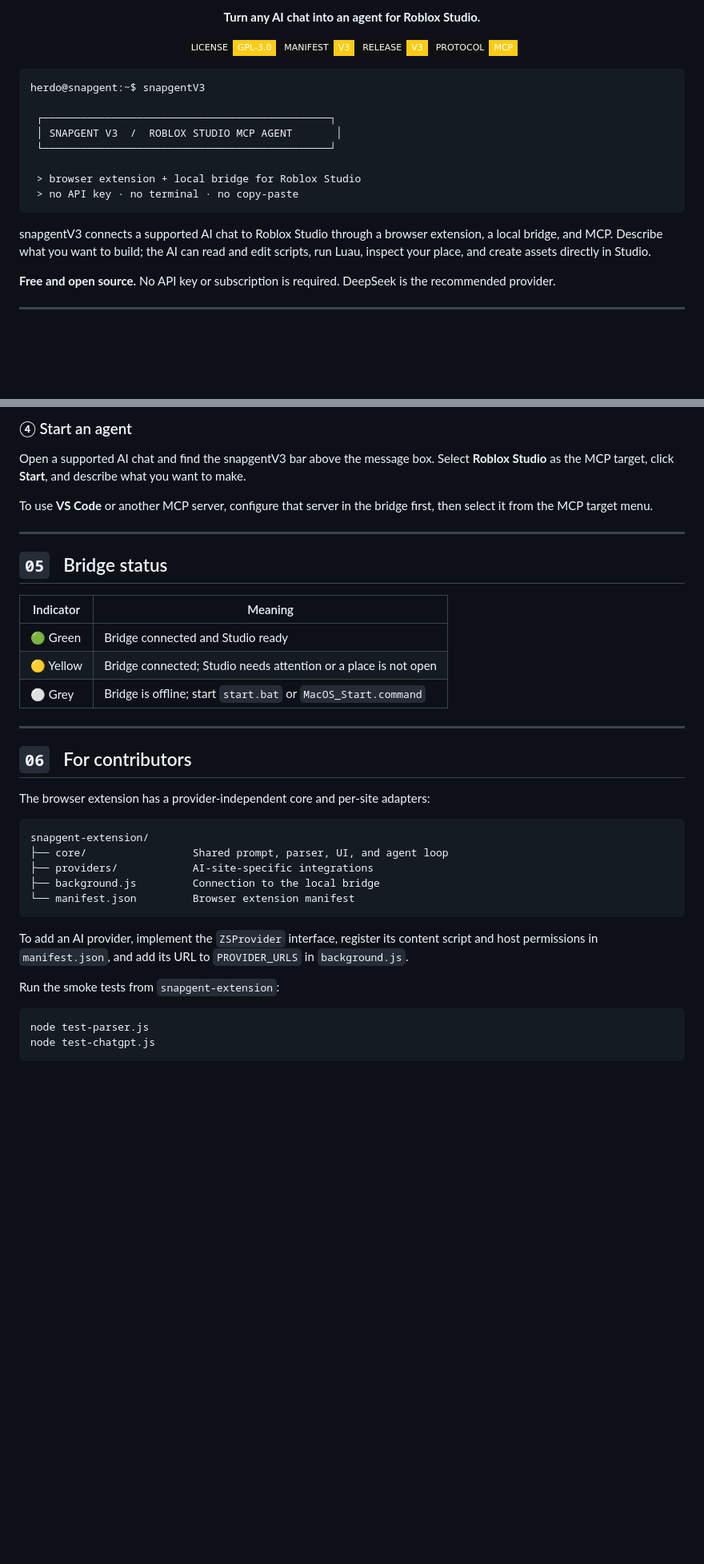
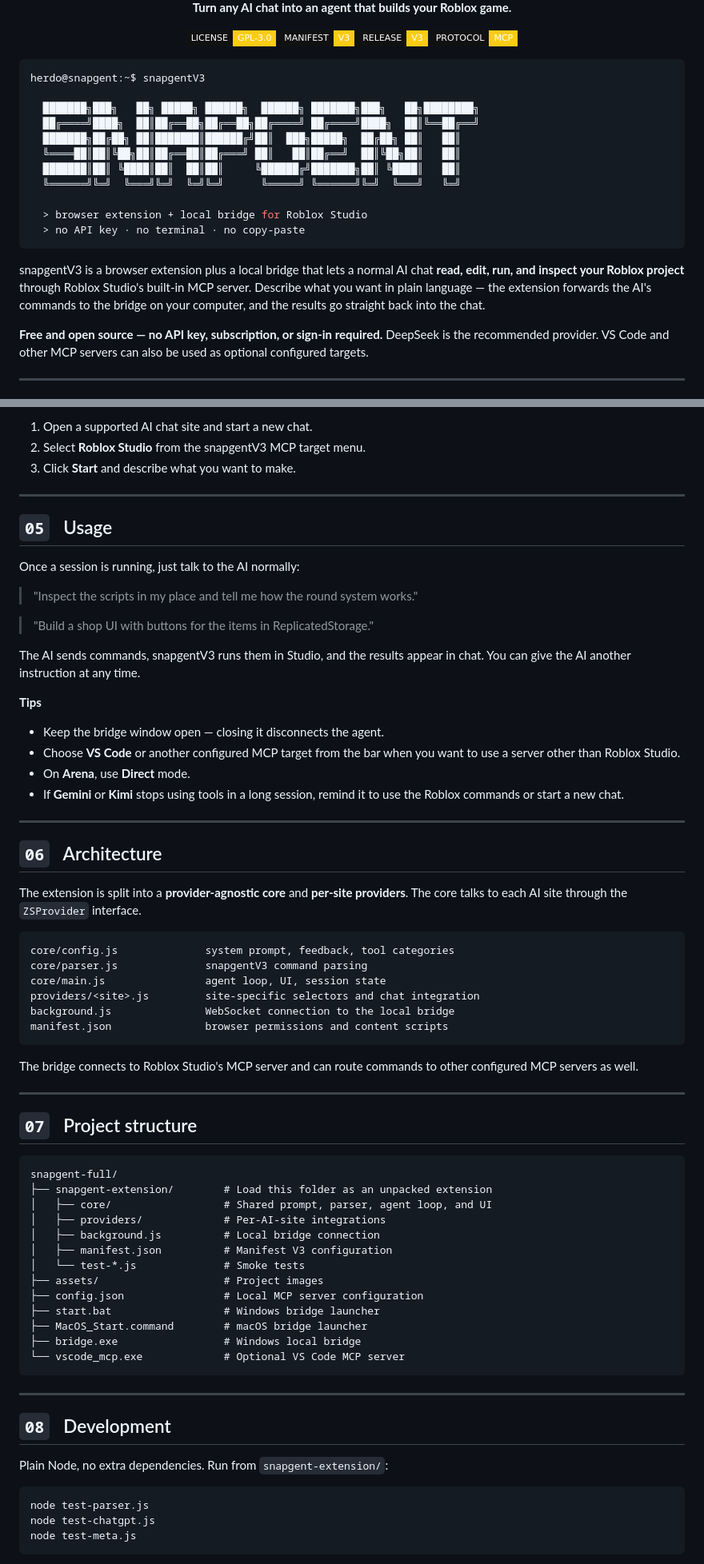
Before and after one commit to fhnasgf28/snapgent-connector, a Markdown page: README.md, 2 parts joined by grey strips. Shown at 80% size. GitHub-like rendering; badges without logos; blank space fills up the shorter version.

````diff
--- a/README.md
+++ b/README.md
@@ -4,3 +6,3 @@
 
-**Turn any AI chat into an agent for Roblox Studio.**
+<p><b>Turn any AI chat into an agent that builds your Roblox game.</b></p>
 
@@ -11,20 +13,23 @@
 
 </div>
 
-```text
+```console
 herdo@snapgent:~$ snapgentV3
 
- ┌──────────────────────────────────────────────┐
- │ SNAPGENT V3  /  ROBLOX STUDIO MCP AGENT       │
- └──────────────────────────────────────────────┘
+  ███████╗███╗   ██╗ █████╗ ██████╗  ██████╗ ███████╗███╗   ██╗████████╗
+  ██╔════╝████╗  ██║██╔══██╗██╔══██╗██╔════╝ ██╔════╝████╗  ██║╚══██╔══╝
+  ███████╗██╔██╗ ██║███████║██████╔╝██║  ███╗█████╗  ██╔██╗ ██║   ██║
+  ╚════██║██║╚██╗██║██╔══██║██╔═══╝ ██║   ██║██╔══╝  ██║╚██╗██║   ██║
+  ███████║██║ ╚████║██║  ██║██║     ╚██████╔╝███████╗██║ ╚████║   ██║
+  ╚══════╝╚═╝  ╚═══╝╚═╝  ╚═╝╚═╝      ╚═════╝ ╚══════╝╚═╝  ╚═══╝   ╚═╝
 
- > browser extension + local bridge for Roblox Studio
- > no API key · no terminal · no copy-paste
+  > browser extension + local bridge for Roblox Studio
+  > no API key · no terminal · no copy-paste
 ```
 
-snapgentV3 connects a supported AI chat to Roblox Studio through a browser extension, a local bridge, and MCP. Describe what you want to build; the AI can read and edit scripts, run Luau, inspect your place, and create assets directly in Studio.
+snapgentV3 is a browser extension plus a local bridge that lets a normal AI chat **read, edit, run, and inspect your Roblox project** through Roblox Studio's built-in MCP server. Describe what you want in plain language — the extension forwards the AI's commands to the bridge on your computer, and the results go straight back into the chat.
 
-**Free and open source.** No API key or subscription is required. DeepSeek is the recommended provider.
+**Free and open source — no API key, subscription, or sign-in required.** DeepSeek is the recommended provider. VS Code and other MCP servers can also be used as optional configured targets.
 
 ---
 
@@ -111,39 +133,72 @@ Keep the bridge window open while using snapgentV3. On the first macOS launch, G
 
-### ④ Start an agent
-
-Open a supported AI chat and find the snapgentV3 bar above the message box. Select **Roblox Studio** as the MCP target, click **Start**, and describe what you want to make.
-
-To use **VS Code** or another MCP server, configure that server in the bridge first, then select it from the MCP target menu.
+1. Open a supported AI chat site and start a new chat.
+2. Select **Roblox Studio** from the snapgentV3 MCP target menu.
+3. Click **Start** and describe what you want to make.
 
 ---
 
-## `05` &nbsp; Bridge status
+## `05` &nbsp; Usage
 
-| Indicator | Meaning |
-| --- | --- |
-| 🟢 Green | Bridge connected and Studio ready |
-| 🟡 Yellow | Bridge connected; Studio needs attention or a place is not open |
-| ⚪ Grey | Bridge is offline; start `start.bat` or `MacOS_Start.command` |
+Once a session is running, just talk to the AI normally:
+
+> "Inspect the scripts in my place and tell me how the round system works."
+
+> "Build a shop UI with buttons for the items in ReplicatedStorage."
+
+The AI sends commands, snapgentV3 runs them in Studio, and the results appear in chat. You can give the AI another instruction at any time.
+
+**Tips**
+
+- Keep the bridge window open — closing it disconnects the agent.
+- Choose **VS Code** or another configured MCP target from the bar when you want to use a server other than Roblox Studio.
+- On **Arena**, use **Direct** mode.
+- If **Gemini** or **Kimi** stops using tools in a long session, remind it to use the Roblox commands or start a new chat.
 
 ---
 
-## `06` &nbsp; For contributors
+## `06` &nbsp; Architecture
 
-The browser extension has a provider-independent core and per-site adapters:
+The extension is split into a **provider-agnostic core** and **per-site providers**. The core talks to each AI site through the `ZSProvider` interface.
 
-```text
-snapgent-extension/
-├── core/                 Shared prompt, parser, UI, and agent loop
-├── providers/            AI-site-specific integrations
-├── background.js         Connection to the local bridge
-└── manifest.json         Browser extension manifest
+```
+core/config.js              system prompt, feedback, tool categories
+core/parser.js              snapgentV3 command parsing
+core/main.js                agent loop, UI, session state
+providers/<site>.js         site-specific selectors and chat integration
+background.js               WebSocket connection to the local bridge
+manifest.json               browser permissions and content scripts
 ```
 
-To add an AI provider, implement the `ZSProvider` interface, register its content script and host permissions in `manifest.json`, and add its URL to `PROVIDER_URLS` in `background.js`.
+The bridge connects to Roblox Studio's MCP server and can route commands to other configured MCP servers as well.
 
-Run the smoke tests from `snapgent-extension`:
+---
 
-```sh
+## `07` &nbsp; Project structure
+
+```
+snapgent-full/
+├── snapgent-extension/        # Load this folder as an unpacked extension
+│   ├── core/                  # Shared prompt, parser, agent loop, and UI
+│   ├── providers/             # Per-AI-site integrations
+│   ├── background.js          # Local bridge connection
+│   ├── manifest.json          # Manifest V3 configuration
+│   └── test-*.js              # Smoke tests
+├── assets/                    # Project images
+├── config.json                # Local MCP server configuration
+├── start.bat                  # Windows bridge launcher
+├── MacOS_Start.command        # macOS bridge launcher
+├── bridge.exe                 # Windows local bridge
+└── vscode_mcp.exe             # Optional VS Code MCP server
+```
+
+---
+
+## `08` &nbsp; Development
+
+Plain Node, no extra dependencies. Run from `snapgent-extension/`:
+
+```bash
 node test-parser.js
 node test-chatgpt.js
+node test-meta.js
 ```
````
Also changed, not shown: other parts of README.md (+93 -47 lines).
